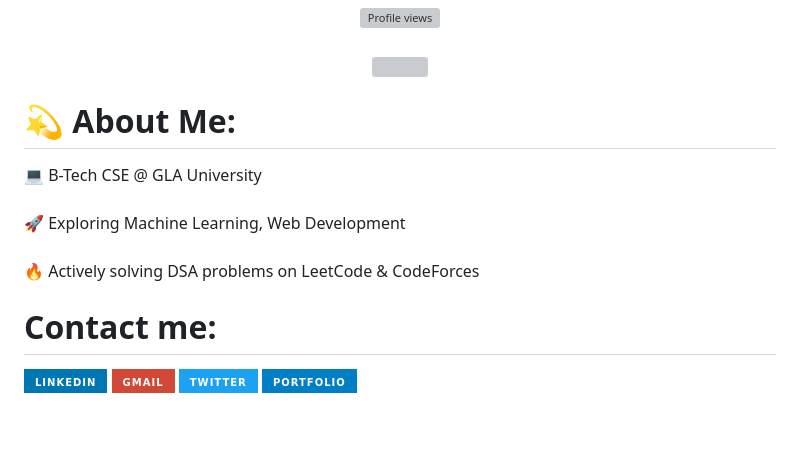
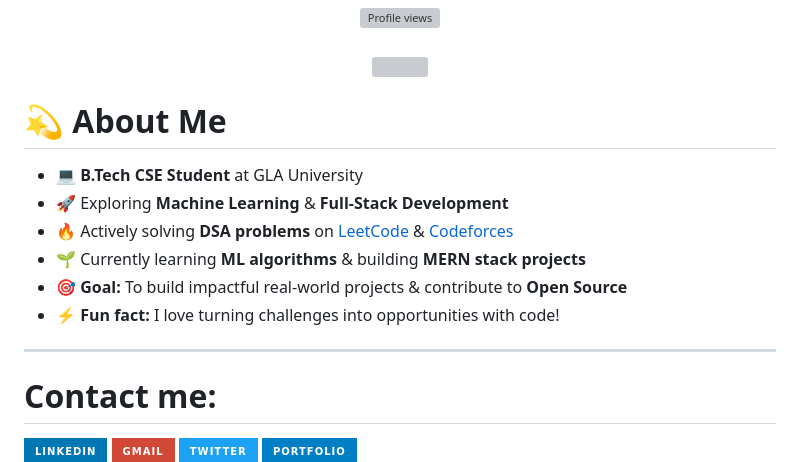
Before and after one commit to Neha-Singh-j/Neha-Singh-j, a Markdown page: README.md, the part around the change printed below. Rendered like a GitHub page; badges without logos; blank space fills up the shorter version; grey boxes are pictures that could not be loaded.

```diff
--- a/README.md
+++ b/README.md
@@ -29,8 +31,16 @@
 <img src="https://raw.githubusercontent.com/andreasbm/readme/master/assets/lines/colored.png">
 </h3>
 
-# 💫 About Me:
- 💻 B-Tech CSE @ GLA University<br><br>🚀 Exploring Machine Learning, Web Development<br><br>🔥 Actively solving DSA problems on LeetCode & CodeForces
+# 💫 About Me
+
+- 💻 **B.Tech CSE Student** at GLA University
+- 🚀 Exploring **Machine Learning** & **Full-Stack Development**
+- 🔥 Actively solving **DSA problems** on [LeetCode](https://leetcode.com/u/Neha_Singh_j/) & [Codeforces](https://codeforces.com/profile/nehaSingh0)
+- 🌱 Currently learning **ML algorithms** & building **MERN stack projects**
+- 🎯 **Goal:** To build impactful real-world projects & contribute to **Open Source**
+- ⚡ **Fun fact:** I love turning challenges into opportunities with code!
+
+---
 # Contact me:
 
   <a href="https://www.linkedin.com/in/neha-singh-4952992a7" target="_blank">
```
Also changed, not shown: other parts of README.md (+7 -4 lines).
